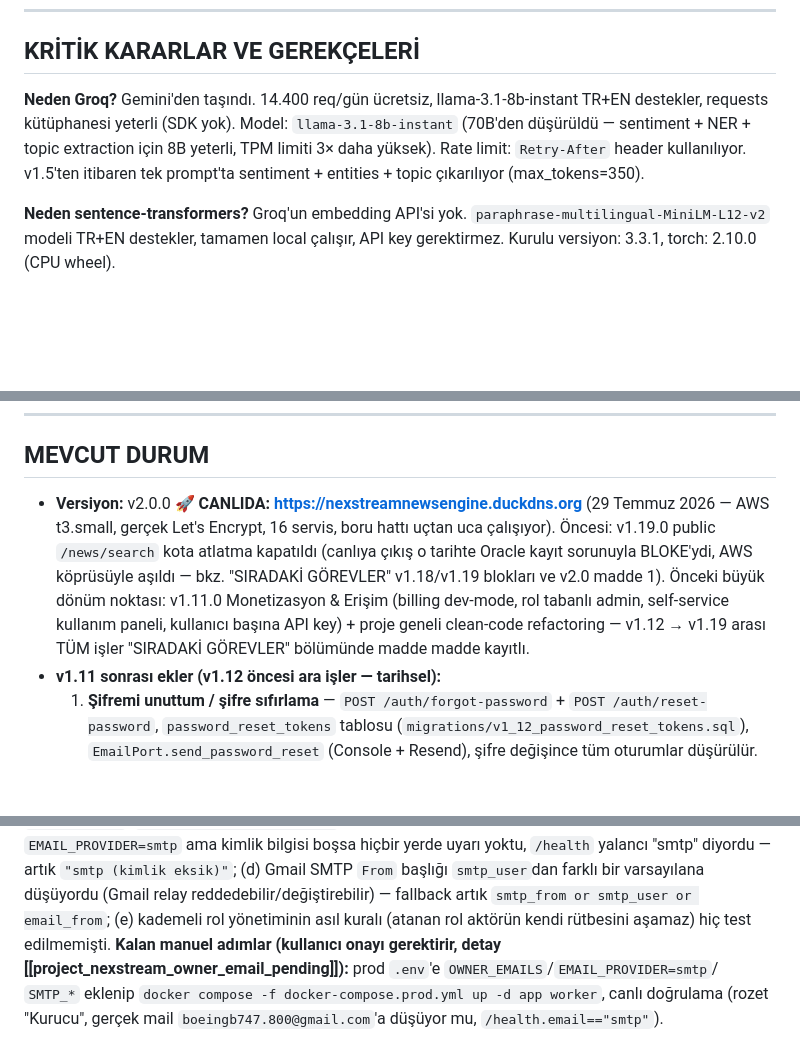
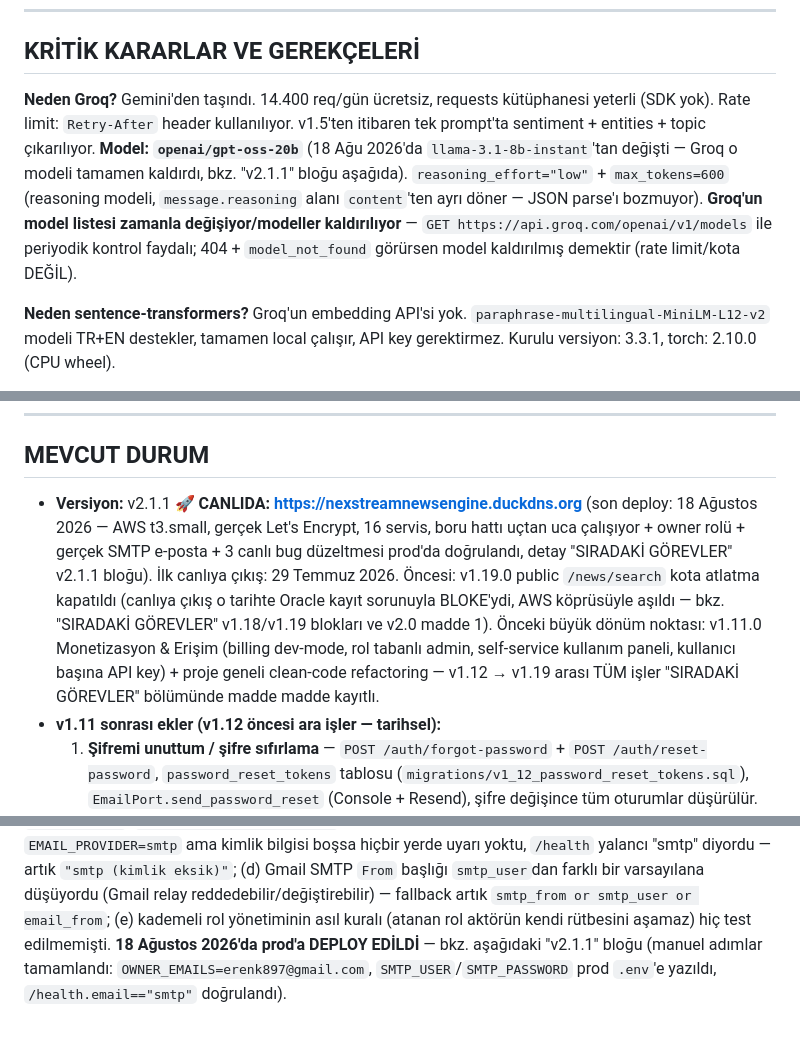
Before and after one commit to MaviMakumba/NexStream-News-Engine, a Markdown page: CLAUDE.md, 3 parts joined by grey strips. Drawn GitHub-style; blank space fills up the shorter version.

Commit message:
docs: CLAUDE.md v2.1.1 — prod deploy + 3 live bugs found/fixed during e2e verification

```diff
--- a/CLAUDE.md
+++ b/CLAUDE.md
@@ -178,7 +178,7 @@ Env var: `CHROMA_HOST=chromadb`, `CHROMA_PORT=8000`
 
 ## KRİTİK KARARLAR VE GEREKÇELERİ
 
-**Neden Groq?** Gemini'den taşındı. 14.400 req/gün ücretsiz, llama-3.1-8b-instant TR+EN destekler, requests kütüphanesi yeterli (SDK yok). Model: `llama-3.1-8b-instant` (70B'den düşürüldü — sentiment + NER + topic extraction için 8B yeterli, TPM limiti 3× daha yüksek). Rate limit: `Retry-After` header kullanılıyor. v1.5'ten itibaren tek prompt'ta sentiment + entities + topic çıkarılıyor (max_tokens=350).
+**Neden Groq?** Gemini'den taşındı. 14.400 req/gün ücretsiz, requests kütüphanesi yeterli (SDK yok). Rate limit: `Retry-After` header kullanılıyor. v1.5'ten itibaren tek prompt'ta sentiment + entities + topic çıkarılıyor. **Model: `openai/gpt-oss-20b`** (18 Ağu 2026'da `llama-3.1-8b-instant`'tan değişti — Groq o modeli tamamen kaldırdı, bkz. "v2.1.1" bloğu aşağıda). `reasoning_effort="low"` + `max_tokens=600` (reasoning modeli, `message.reasoning` alanı `content`'ten ayrı döner — JSON parse'ı bozmuyor). **Groq'un model listesi zamanla değişiyor/modeller kaldırılıyor** — `GET https://api.groq.com/openai/v1/models` ile periyodik kontrol faydalı; 404 + `model_not_found` görürsen model kaldırılmış demektir (rate limit/kota DEĞİL).
 
 **Neden sentence-transformers?** Groq'un embedding API'si yok. `paraphrase-multilingual-MiniLM-L12-v2` modeli TR+EN destekler, tamamen local çalışır, API key gerektirmez. Kurulu versiyon: 3.3.1, torch: 2.10.0 (CPU wheel).
 
@@ -198,7 +198,7 @@ Env var: `CHROMA_HOST=chromadb`, `CHROMA_PORT=8000`
 
 ## MEVCUT DURUM
 
-- **Versiyon:** v2.0.0 🚀 **CANLIDA: https://nexstreamnewsengine.duckdns.org** (29 Temmuz 2026 — AWS t3.small, gerçek Let's Encrypt, 16 servis, boru hattı uçtan uca çalışıyor). Öncesi: v1.19.0 public `/news/search` kota atlatma kapatıldı (canlıya çıkış o tarihte Oracle kayıt sorunuyla BLOKE'ydi, AWS köprüsüyle aşıldı — bkz. "SIRADAKİ GÖREVLER" v1.18/v1.19 blokları ve v2.0 madde 1). Önceki büyük dönüm noktası: v1.11.0 Monetizasyon & Erişim (billing dev-mode, rol tabanlı admin, self-service kullanım paneli, kullanıcı başına API key) + proje geneli clean-code refactoring — v1.12 → v1.19 arası TÜM işler "SIRADAKİ GÖREVLER" bölümünde madde madde kayıtlı.
+- **Versiyon:** v2.1.1 🚀 **CANLIDA: https://nexstreamnewsengine.duckdns.org** (son deploy: 18 Ağustos 2026 — AWS t3.small, gerçek Let's Encrypt, 16 servis, boru hattı uçtan uca çalışıyor + owner rolü + gerçek SMTP e-posta + 3 canlı bug düzeltmesi prod'da doğrulandı, detay "SIRADAKİ GÖREVLER" v2.1.1 bloğu). İlk canlıya çıkış: 29 Temmuz 2026. Öncesi: v1.19.0 public `/news/search` kota atlatma kapatıldı (canlıya çıkış o tarihte Oracle kayıt sorunuyla BLOKE'ydi, AWS köprüsüyle aşıldı — bkz. "SIRADAKİ GÖREVLER" v1.18/v1.19 blokları ve v2.0 madde 1). Önceki büyük dönüm noktası: v1.11.0 Monetizasyon & Erişim (billing dev-mode, rol tabanlı admin, self-service kullanım paneli, kullanıcı başına API key) + proje geneli clean-code refactoring — v1.12 → v1.19 arası TÜM işler "SIRADAKİ GÖREVLER" bölümünde madde madde kayıtlı.
 - **v1.11 sonrası ekler (v1.12 öncesi ara işler — tarihsel):**
   1. **Şifremi unuttum / şifre sıfırlama** — `POST /auth/forgot-password` + `POST /auth/reset-password`, `password_reset_tokens` tablosu (`migrations/v1_12_password_reset_tokens.sql`), `EmailPort.send_password_reset` (Console + Resend), şifre değişince tüm oturumlar düşürülür.
   2. **Prod deploy tutarlılık düzeltmesi** — `docker-compose.prod.yml`'den silinmiş Streamlit `dashboard` servisi kaldırıldı, yerine `frontend` (Next.js, `frontend/Dockerfile` standalone build) eklendi; `redis` servisi prod'a eklendi; nginx `dashboard:8501` yerine `frontend:3000`'e yönlendiriyor; CI'a frontend `npm run build` job'u eklendi.
@@ -359,8 +359,7 @@ bağlanmıyordu; (c) `EMAIL_PROVIDER=smtp` ama kimlik bilgisi boşsa hiçbir yer
 yalancı "smtp" diyordu — artık `"smtp (kimlik eksik)"`; (d) Gmail SMTP `From` başlığı `smtp_user`dan
 farklı bir varsayılana düşüyordu (Gmail relay reddedebilir/değiştirebilir) — fallback artık
 `smtp_from or smtp_user or email_from`; (e) kademeli rol yönetiminin asıl kuralı (atanan rol aktörün
-kendi rütbesini aşamaz) hiç test edilmemişti. **Kalan manuel adımlar (kullanıcı onayı gerektirir,
-detay [[project_nexstream_owner_email_pending]]):** prod `.env`'e `OWNER_EMAILS`/`EMAIL_PROVIDER=smtp`/
-`SMTP_*` eklenip `docker compose -f docker-compose.prod.yml up -d app worker`, canlı doğrulama
-(rozet "Kurucu", gerçek mail `boeingb747.800@gmail.com`'a düşüyor mu, `/health.email=="smtp"`).
+kendi rütbesini aşamaz) hiç test edilmemişti. **18 Ağustos 2026'da prod'a DEPLOY EDİLDİ** — bkz.
+aşağıdaki "v2.1.1" bloğu (manuel adımlar tamamlandı: `OWNER_EMAILS=erenk897@gmail.com`,
+`SMTP_USER`/`SMTP_PASSWORD` prod `.env`'e yazıldı, `/health.email=="smtp"` doğrulandı).
 
```
Also changed, not shown: other parts of CLAUDE.md (+47 -1 lines).
